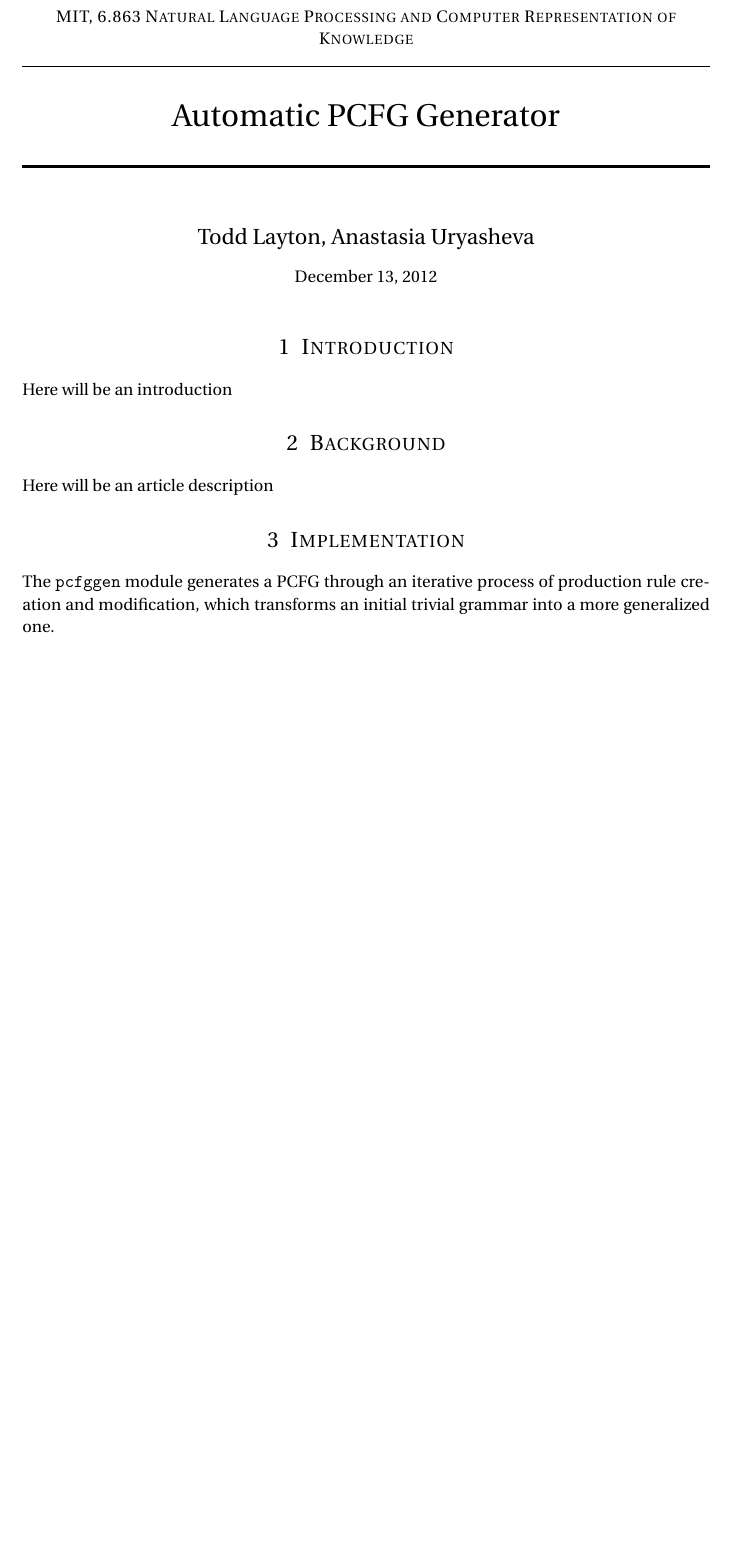
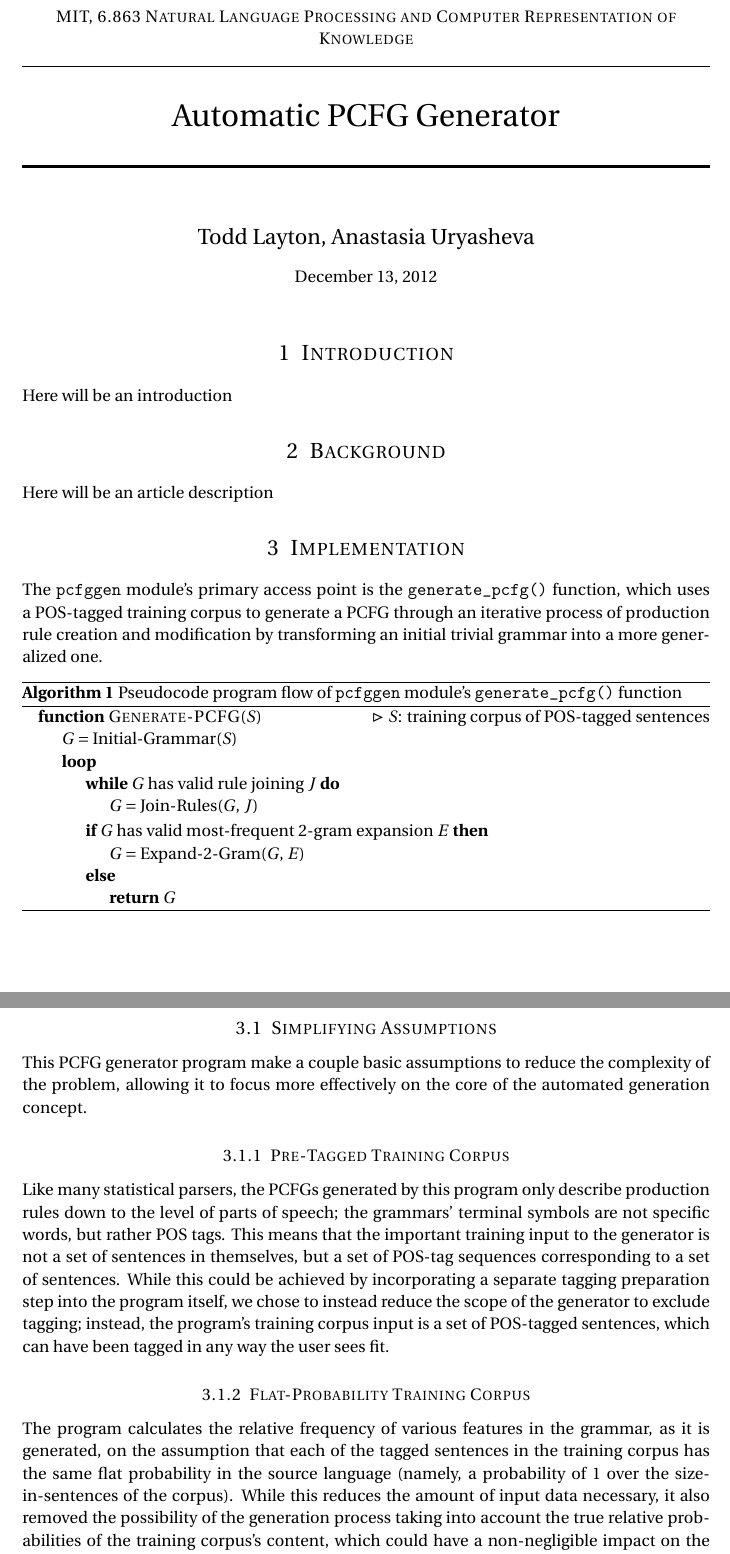
Before and after one commit to tlayton90/pcfg-generator, a LaTeX document (final_report.tex): part of page 1 of 4 before the commit and two parts of pages 1 and 2 of 5 after it, the two joined at a grey line, cut so that both start at the same text, the shorter picture padded with empty space. Compiled offline with pdfLaTeX.

Commit message:
added more detail about assumptions and program flow

```diff
--- a/final_report.tex
+++ b/final_report.tex
@@ -17,6 +17,9 @@
 \usepackage{enumerate} % Allows customizing enumeration blocks
 
 \usepackage{qtree} % Render parse trees
+
+\usepackage[noend]{algpseudocode}
+\usepackage{algorithm} % create pseudocode blocks
 
 \usepackage{fancyhdr} % Custom headers and footers
 \pagestyle{fancyplain} % Makes all pages in the document conform to the custom headers and footers
@@ -77,7 +80,38 @@ Here will be an article description
 
 \section{Implementation}
 
-The \texttt{pcfggen} module generates a PCFG through an iterative process of production rule creation and modification, which transforms an initial trivial grammar into a more generalized one.
+The \texttt{pcfggen} module's primary access point is the \texttt{generate\_pcfg()} function, which uses a POS-tagged training corpus to generate a PCFG through an iterative process of production rule creation and modification by transforming an initial trivial grammar into a more generalized one.
+
+\begin{algorithm}
+\caption{Pseudocode program flow of \texttt{pcfggen} module's \texttt{generate\_pcfg()} function}
+\begin{algorithmic}
+\Function{Generate-PCFG}{$S$} \Comment $S$: training corpus of POS-tagged sentences
+\State $G = \text{Initial-Grammar($S$)}$
+\Loop
+\While{$G$ has valid rule joining $J$}
+\State $G = \text{Join-Rules($G$, $J$)}$
+\EndWhile
+\If{$G$ has valid most-frequent 2-gram expansion $E$}
+\State $G = \text{Expand-2-Gram($G$, $E$)}$
+\Else
+\State \Return $G$
+\EndIf
+\EndLoop
+\EndFunction
+\end{algorithmic}
+\end{algorithm}
+
+\subsection{Simplifying Assumptions}
+
+This PCFG generator program make a couple basic assumptions to reduce the complexity of the problem, allowing it to focus more effectively on the core of the automated generation concept.
+
+\subsubsection{Pre-Tagged Training Corpus}
+
+Like many statistical parsers, the PCFGs generated by this program only describe production rules down to the level of parts of speech; the grammars' terminal symbols are not specific words, but rather POS tags. This means that the important training input to the generator is not a set of sentences in themselves, but a set of POS-tag sequences corresponding to a set of sentences. While this could be achieved by incorporating a separate tagging preparation step into the program itself, we chose to instead reduce the scope of the generator to exclude tagging; instead, the program's training corpus input is a set of POS-tagged sentences, which can have been tagged in any way the user sees fit.
+
+\subsubsection{Flat-Probability Training Corpus}
+
+The program calculates the relative frequency of various features in the grammar, as it is generated, on the assumption that each of the tagged sentences in the training corpus has the same flat probability in the source language (namely, a probability of 1 over the size-in-sentences of the corpus). While this reduces the amount of input data necessary, it also removed the possibility of the generation process taking into account the true relative probabilities of the training corpus's content, which could have a non-negligible impact on the resulting PCFG when training on larger corpora.
 
 \subsection{Initial Grammar}
 
```
Also changed, not shown: final_report.pdf, final_report.tex (4 more changed lines).
